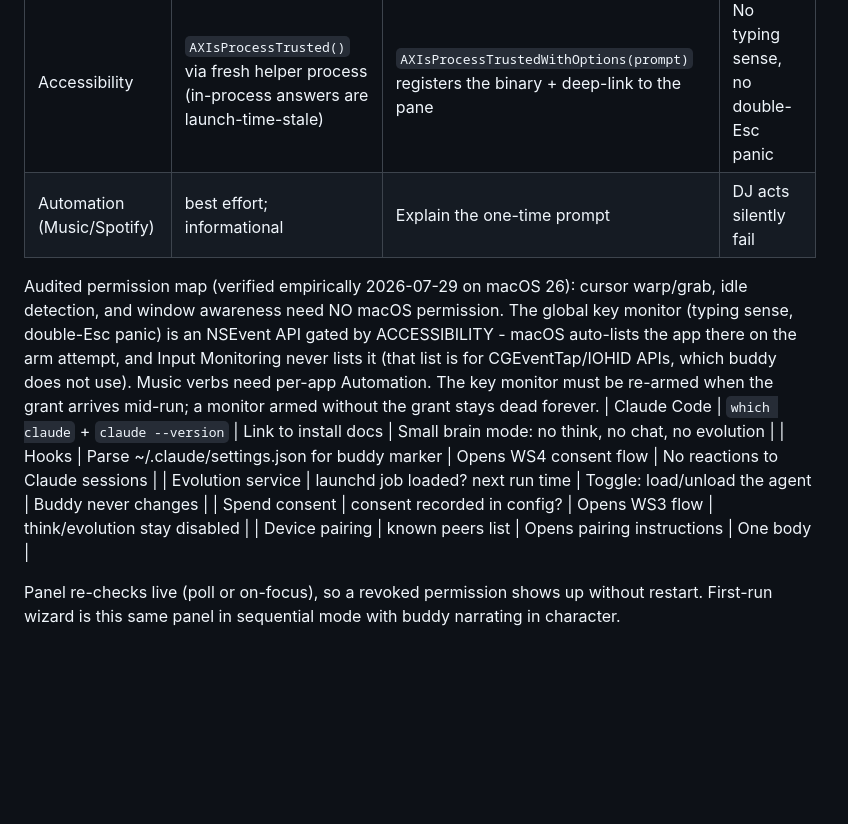
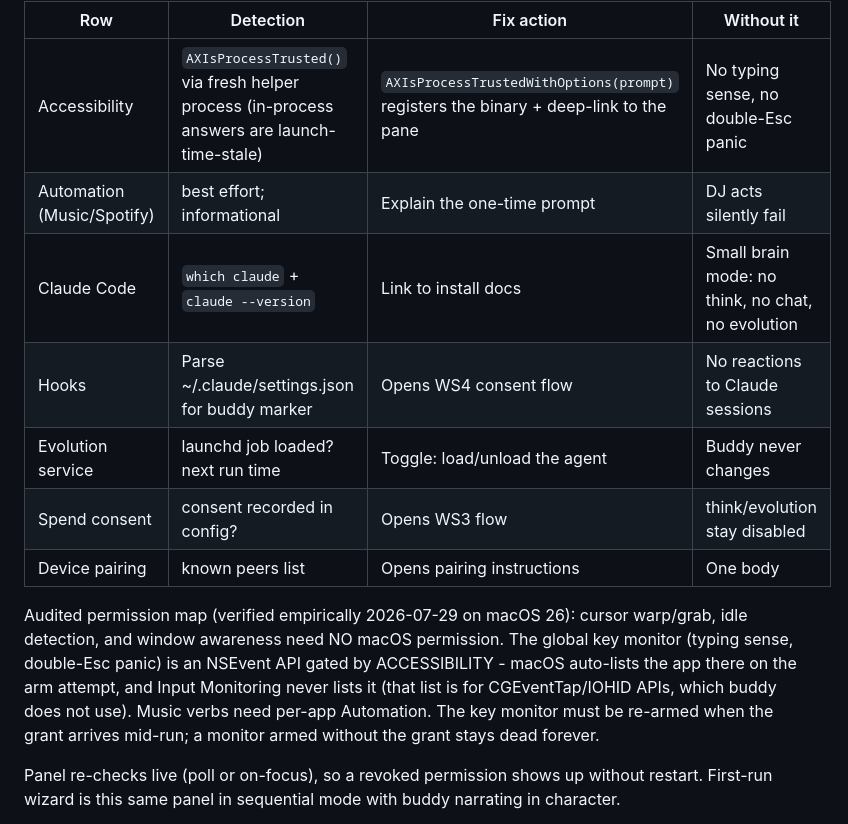
Before and after one commit to dilirity/buddy, a Markdown page: DISTRIBUTION.md, the part around the change. GitHub-like rendering; blank space fills up the shorter version.

Commit message:
fix spec table broken by permission-map paragraph
Co-Authored-By: Claude Fable 5 <noreply@anthropic.com>

```diff
--- a/DISTRIBUTION.md
+++ b/DISTRIBUTION.md
@@ -49,13 +49,13 @@ One window, reachable from the status bar menu at any time (not just first run).
 |---|---|---|---|
 | Accessibility | `AXIsProcessTrusted()` via fresh helper process (in-process answers are launch-time-stale) | `AXIsProcessTrustedWithOptions(prompt)` registers the binary + deep-link to the pane | No typing sense, no double-Esc panic |
 | Automation (Music/Spotify) | best effort; informational | Explain the one-time prompt | DJ acts silently fail |
-
-Audited permission map (verified empirically 2026-07-29 on macOS 26): cursor warp/grab, idle detection, and window awareness need NO macOS permission. The global key monitor (typing sense, double-Esc panic) is an NSEvent API gated by ACCESSIBILITY - macOS auto-lists the app there on the arm attempt, and Input Monitoring never lists it (that list is for CGEventTap/IOHID APIs, which buddy does not use). Music verbs need per-app Automation. The key monitor must be re-armed when the grant arrives mid-run; a monitor armed without the grant stays dead forever.
 | Claude Code | `which claude` + `claude --version` | Link to install docs | Small brain mode: no think, no chat, no evolution |
 | Hooks | Parse ~/.claude/settings.json for buddy marker | Opens WS4 consent flow | No reactions to Claude sessions |
 | Evolution service | launchd job loaded? next run time | Toggle: load/unload the agent | Buddy never changes |
 | Spend consent | consent recorded in config? | Opens WS3 flow | think/evolution stay disabled |
 | Device pairing | known peers list | Opens pairing instructions | One body |
+
+Audited permission map (verified empirically 2026-07-29 on macOS 26): cursor warp/grab, idle detection, and window awareness need NO macOS permission. The global key monitor (typing sense, double-Esc panic) is an NSEvent API gated by ACCESSIBILITY - macOS auto-lists the app there on the arm attempt, and Input Monitoring never lists it (that list is for CGEventTap/IOHID APIs, which buddy does not use). Music verbs need per-app Automation. The key monitor must be re-armed when the grant arrives mid-run; a monitor armed without the grant stays dead forever.
 
 Panel re-checks live (poll or on-focus), so a revoked permission shows up without restart. First-run wizard is this same panel in sequential mode with buddy narrating in character.
 
```
